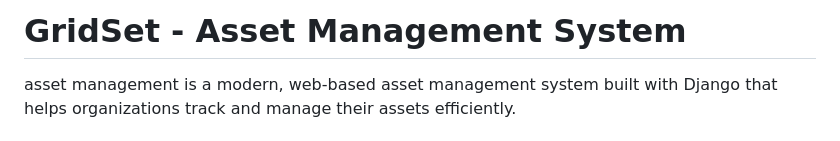
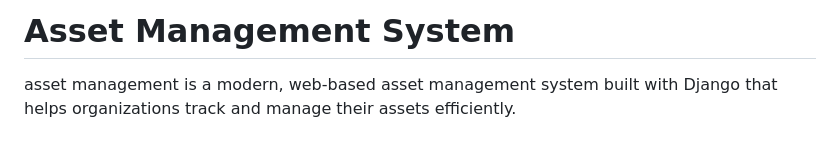
Before and after one commit to sudishtakumar/Asset_Management_System, a Markdown page: README.md, the part around the change. Rendered like a GitHub page.

```diff
--- a/README.md
+++ b/README.md
@@ -1,4 +1,4 @@
-# GridSet - Asset Management System
+#  Asset Management System
 
 asset management is a modern, web-based asset management system built with Django that helps organizations track and manage their assets efficiently.
 
```
